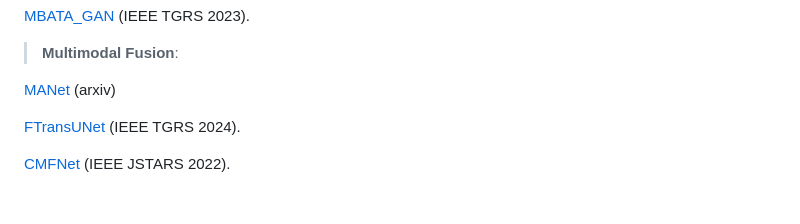
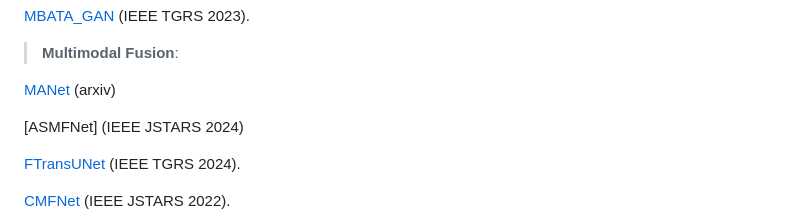
Before and after one commit to sstary/SSRS, a Markdown page: README.md, the part around the change. Rendered like a GitHub page; blank space fills up the shorter version.

Commit message:
upload ASMFNet

```diff
--- a/README.md
+++ b/README.md
@@ -24,6 +24,8 @@ This repo is the PyTorch implementation of some works related to remote sensing
 > **Multimodal Fusion**:
 
 [MANet](https://arxiv.org/abs/2410.11160) (arxiv)
+
+[ASMFNet] (IEEE JSTARS 2024)
 
 [FTransUNet](https://ieeexplore.ieee.org/document/10458980) (IEEE TGRS 2024).
 
```
Also changed, not shown: ASMFNet/README.md (added, +10 -0 lines), docs/ASMFNet.png (added), 4 other files.
